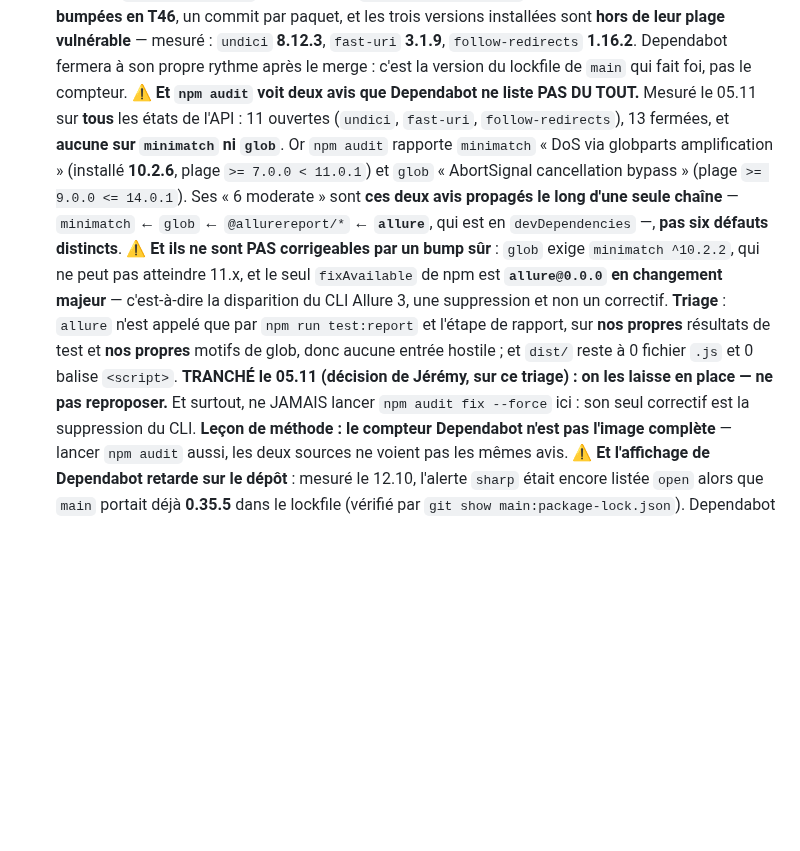
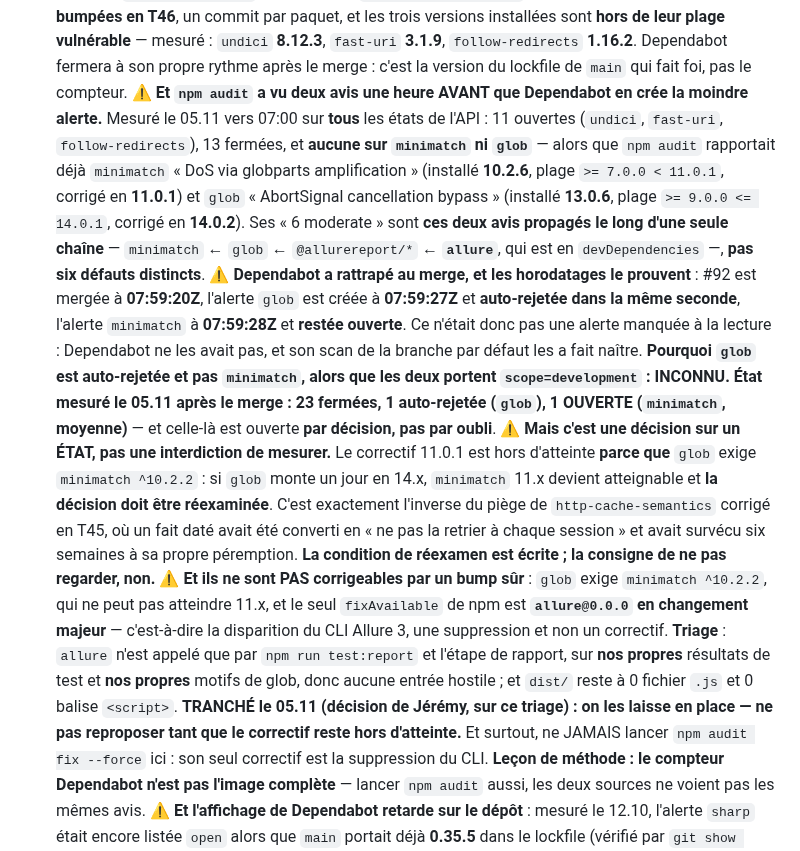
Before and after one commit to BazanJeremy/bazanjeremy.github.io, a Markdown page: CLAUDE.md, the part around the change. Rendered like a GitHub page; blank space fills up the shorter version.

Commit message:
docs(handoff): fermer T46 et corriger un énoncé que le merge a périmé (#93)
#92 est mergée (1dea296, 07:59:20Z), déployée, la production répond 200
sur l'accueil et les deux nouvelles pages, et les trois bumps sont sur
main. Les 11 alertes de T46 sont toutes fixed.

Mais T46 écrivait que Dependabot ne listait « pas du tout » minimatch ni
glob, et c'est devenu faux pendant le merge : Dependabot a créé les deux
alertes à son scan de la branche par défaut — glob à 07:59:27Z,
auto-rejetée dans la même seconde ; minimatch à 07:59:28Z, restée
ouverte. Soit 7 et 8 secondes après le merge.

Les horodatages sauvent le constat au lieu de l'annuler : npm audit avait
vu ces deux avis une heure avant que Dependabot en crée la moindre
alerte, donc ce n'était pas une alerte manquée à la lecture, et la leçon
« le compteur Dependabot n'est pas l'image complète » en sort mieux
établie. Ce qui était périmé, c'est le présent de la phrase.

Pourquoi glob est auto-rejetée et pas minimatch, alors que les deux
portent scope=development : inconnu, et ce n'est pas une inférence à
combler.

Et la correction applique la leçon de T45 à chaud : l'alerte minimatch
reste ouverte par décision, mais le fichier écrit désormais la condition
de réexamen — si glob monte en 14.x, minimatch 11.x devient atteignable
et la décision retombe. Là où http-cache-semantics avait reçu une
interdiction de mesurer qui a survécu six semaines à sa péremption.

État courant mesuré : 23 alertes fermées, 1 auto-rejetée, 1 ouverte.

Mesures : CSS inchangé (Cdcq06J1, 18 949 octets), 30 pages, 0 fichier
.js, 0 balise script, ensemble bloquant 228 passed.

Co-authored-by: Claude Opus 5 <noreply@anthropic.com>

```diff
--- a/CLAUDE.md
+++ b/CLAUDE.md
@@ -802,20 +802,37 @@ Vaut aussi pour les commentaires de PR et les issues.
   `undici` **8.12.3**, `fast-uri` **3.1.9**, `follow-redirects` **1.16.2**. Dependabot fermera à
   son propre rythme après le merge : c'est la version du lockfile de `main` qui fait foi, pas le
   compteur.
-  ⚠️ **Et `npm audit` voit deux avis que Dependabot ne liste PAS DU TOUT.** Mesuré le 05.11 sur
-  **tous** les états de l'API : 11 ouvertes (`undici`, `fast-uri`, `follow-redirects`),
-  13 fermées, et **aucune sur `minimatch` ni `glob`**. Or `npm audit` rapporte `minimatch` « DoS
-  via globparts amplification » (installé **10.2.6**, plage `>= 7.0.0 < 11.0.1`) et `glob`
-  « AbortSignal cancellation bypass » (plage `>= 9.0.0 <= 14.0.1`). Ses « 6 moderate » sont **ces
-  deux avis propagés le long d'une seule chaîne** — `minimatch` ← `glob` ← `@allurereport/*` ←
-  **`allure`**, qui est en `devDependencies` —, **pas six défauts distincts**.
+  ⚠️ **Et `npm audit` a vu deux avis une heure AVANT que Dependabot en crée la moindre alerte.**
+  Mesuré le 05.11 vers 07:00 sur **tous** les états de l'API : 11 ouvertes (`undici`,
+  `fast-uri`, `follow-redirects`), 13 fermées, et **aucune sur `minimatch` ni `glob`** — alors
+  que `npm audit` rapportait déjà `minimatch` « DoS via globparts amplification » (installé
+  **10.2.6**, plage `>= 7.0.0 < 11.0.1`, corrigé en **11.0.1**) et `glob` « AbortSignal
+  cancellation bypass » (installé **13.0.6**, plage `>= 9.0.0 <= 14.0.1`, corrigé en **14.0.2**).
+  Ses « 6 moderate » sont **ces deux avis propagés le long d'une seule chaîne** — `minimatch` ←
+  `glob` ← `@allurereport/*` ← **`allure`**, qui est en `devDependencies` —, **pas six défauts
+  distincts**.
+  ⚠️ **Dependabot a rattrapé au merge, et les horodatages le prouvent** : #92 est mergée à
+  **07:59:20Z**, l'alerte `glob` est créée à **07:59:27Z** et **auto-rejetée dans la même
+  seconde**, l'alerte `minimatch` à **07:59:28Z** et **restée ouverte**. Ce n'était donc pas une
+  alerte manquée à la lecture : Dependabot ne les avait pas, et son scan de la branche par défaut
+  les a fait naître. **Pourquoi `glob` est auto-rejetée et pas `minimatch`, alors que les deux
+  portent `scope=development` : INCONNU.** **État mesuré le 05.11 après le merge : 23 fermées,
+  1 auto-rejetée (`glob`), 1 OUVERTE (`minimatch`, moyenne)** — et celle-là est ouverte **par
+  décision, pas par oubli**.
+  ⚠️ **Mais c'est une décision sur un ÉTAT, pas une interdiction de mesurer.** Le correctif
+  11.0.1 est hors d'atteinte **parce que** `glob` exige `minimatch ^10.2.2` : si `glob` monte un
+  jour en 14.x, `minimatch` 11.x devient atteignable et **la décision doit être réexaminée**.
+  C'est exactement l'inverse du piège de `http-cache-semantics` corrigé en T45, où un fait daté
+  avait été converti en « ne pas la retrier à chaque session » et avait survécu six semaines à sa
+  propre péremption. **La condition de réexamen est écrite ; la consigne de ne pas regarder, non.**
   ⚠️ **Et ils ne sont PAS corrigeables par un bump sûr** : `glob` exige `minimatch ^10.2.2`, qui
   ne peut pas atteindre 11.x, et le seul `fixAvailable` de npm est **`allure@0.0.0` en changement
   majeur** — c'est-à-dire la disparition du CLI Allure 3, une suppression et non un correctif.
   **Triage** : `allure` n'est appelé que par `npm run test:report` et l'étape de rapport, sur
   **nos propres** résultats de test et **nos propres** motifs de glob, donc aucune entrée
   hostile ; et `dist/` reste à 0 fichier `.js` et 0 balise `<script>`. **TRANCHÉ le 05.11
-  (décision de Jérémy, sur ce triage) : on les laisse en place — ne pas reproposer.** Et surtout,
+  (décision de Jérémy, sur ce triage) : on les laisse en place — ne pas reproposer tant que le
+  correctif reste hors d'atteinte.** Et surtout,
   ne JAMAIS lancer `npm audit fix --force` ici : son seul correctif est la suppression du CLI.
   **Leçon de méthode : le compteur Dependabot n'est pas l'image complète** — lancer `npm audit`
   aussi, les deux sources ne voient pas les mêmes avis.
```
Also changed, not shown: docs/JOURNAL.md (+2 -1 lines).
